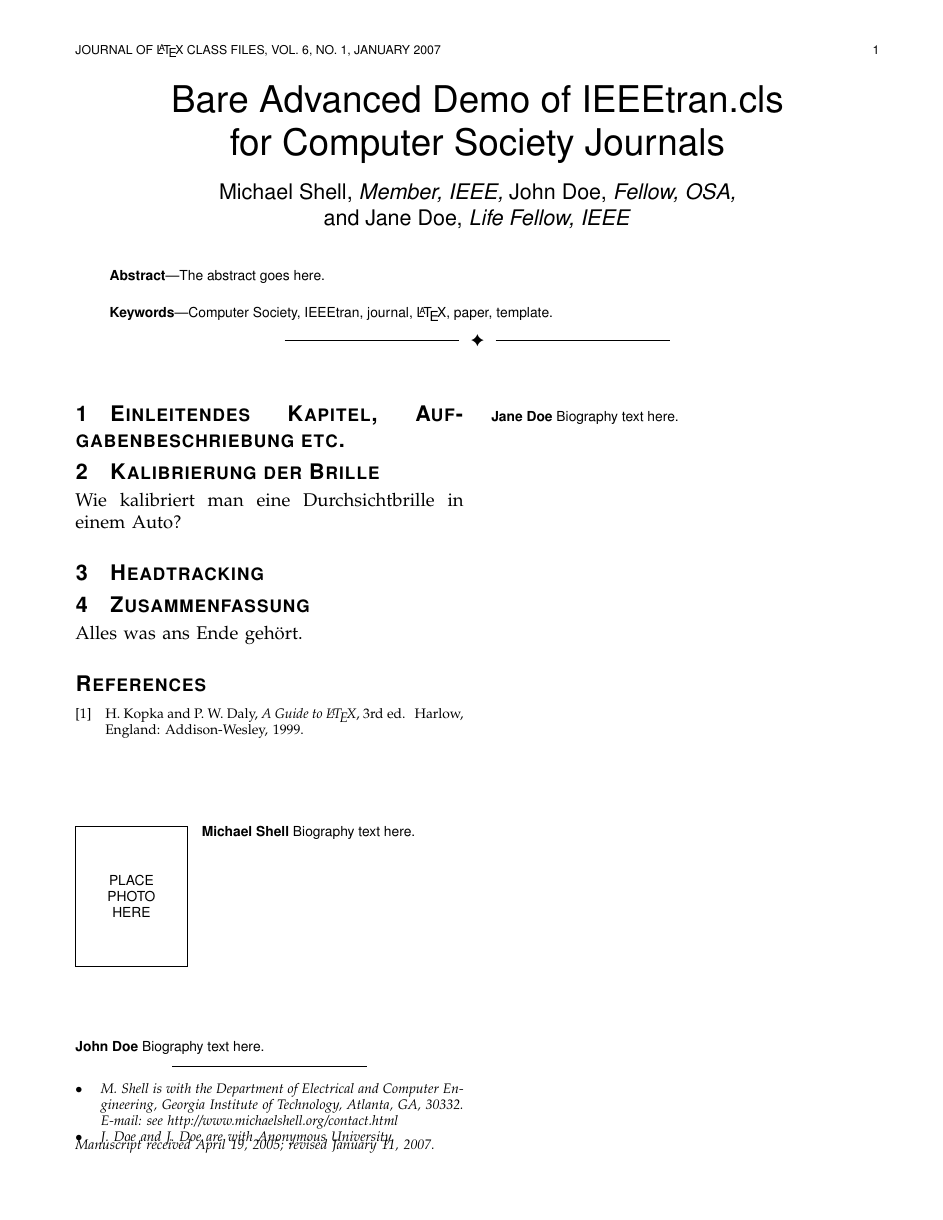
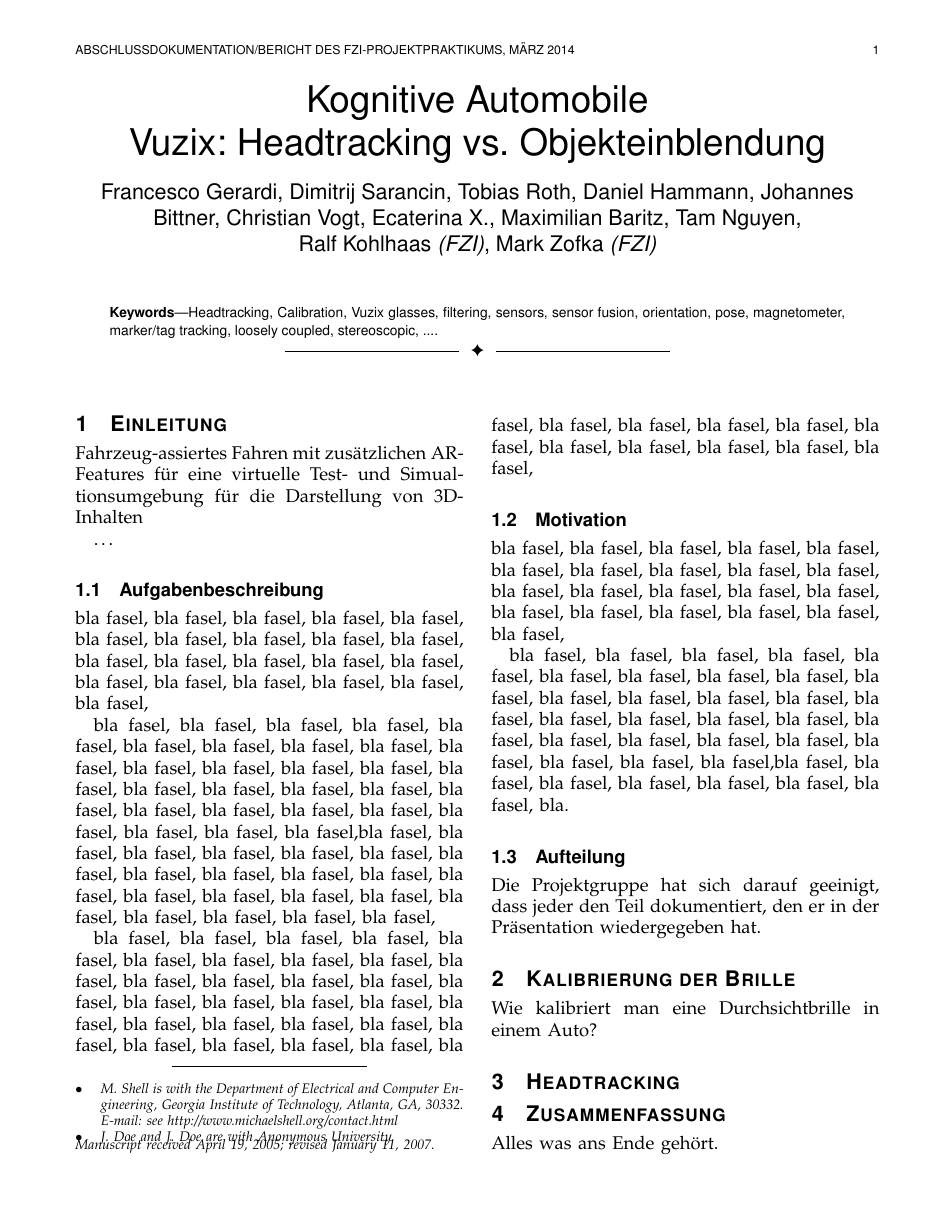
Before and after one commit to ctvoigt/KogAuto_Ausarbeitung, a LaTeX paper (bare_adv.tex, which reads content_anfang.tex): the whole page before the commit and page 1 of 2 after it. Compiled offline with pdfLaTeX.

Commit message:
Unbenötigte Dateien ausgelagert

```diff
--- a/bare_adv.tex
+++ b/bare_adv.tex
@@ -83,6 +83,7 @@
 % manually specify the path to it like:
 % \documentclass[10pt,journal,compsoc]{../sty/IEEEtran}
 
+\usepackage[utf8]{inputenc}
 
 % For Computer Society journals, IEEEtran defaults to the use of
 % Palatino/Palladio as is done in IEEE Computer Society journals.
@@ -681,7 +682,7 @@
 %
 % paper title
 % can use linebreaks \\ within to get better formatting as desired
-\title{Bare Advanced Demo of IEEEtran.cls\\ for Computer Society Journals}
+\title{Kognitive Automobile\\ Vuzix: Headtracking vs. Objekteinblendung}
 %
 %
 % author names and IEEE memberships
@@ -705,3 +706,8 @@
 % journal papers have the author affiliations above the "Manuscript
 % received ..."  text while in non-compsoc journals this is reversed. Sigh.
 
+\author{Francesco Gerardi, Dimitrij Sarancin, Tobias Roth, Daniel Hammann, Johannes Bittner, Christian Vogt, Ecaterina X., Maximilian Baritz, Tam Nguyen, \\
+Ralf Kohlhaas~\IEEEmembership{(FZI)},
+        Mark Zofka~\IEEEmembership{(FZI)}
+
+
@@ -738,7 +741,7 @@
 
 
 % The paper headers
-\markboth{Journal of \LaTeX\ Class Files,~Vol.~6, No.~1, January~2007}%
+\markboth{Abschlussdokumentation/bericht des FZI-Projektpraktikums, März~2014}%
 {Shell \MakeLowercase{\textit{et al.}}: Bare Advanced Demo of IEEEtran.cls for Journals}
 % The only time the second header will appear is for the odd numbered pages
 % after the title page when using the twoside option.
@@ -775,10 +778,14 @@
 % PRIOR to the title within the \IEEEcompsoctitleabstractindextext IEEEtran
 % command as these need to go into the title area created by \maketitle.
 \IEEEcompsoctitleabstractindextext{%
-\begin{abstract}
+
+
+%\begin{abstract}
 %\boldmath
-The abstract goes here.
-\end{abstract}
+%The abstract goes here.
+%\end{abstract}
+
+
 % IEEEtran.cls defaults to using nonbold math in the Abstract.
 % This preserves the distinction between vectors and scalars. However,
 % if the journal you are submitting to favors bold math in the abstract,
@@ -789,7 +796,7 @@
 
 % Note that keywords are not normally used for peerreview papers.
 \begin{IEEEkeywords}
-Computer Society, IEEEtran, journal, \LaTeX, paper, template.
+Headtracking, Calibration, Vuzix glasses, filtering, sensors, sensor fusion, orientation, pose, magnetometer, marker/tag tracking, loosely coupled, stereoscopic, ....
 \end{IEEEkeywords}}
 
 
@@ -880,22 +887,22 @@
 %\begin{biography}[{\includegraphics[width=1in,height=1.25in,clip,keepaspectratio]{mshell}}]{Michael Shell}
 % or if you just want to reserve a space for a photo:
 
-\begin{IEEEbiography}{Michael Shell}
-Biography text here.
-\end{IEEEbiography}
+%\begin{IEEEbiography}{Michael Shell}
+%Biography text here.
+%\end{IEEEbiography}
 
 % if you will not have a photo at all:
-\begin{IEEEbiographynophoto}{John Doe}
-Biography text here.
-\end{IEEEbiographynophoto}
+%\begin{IEEEbiographynophoto}{John Doe}
+%Biography text here.
+%\end{IEEEbiographynophoto}
 
 % insert where needed to balance the two columns on the last page with
 % biographies
 %\newpage
 
-\begin{IEEEbiographynophoto}{Jane Doe}
-Biography text here.
-\end{IEEEbiographynophoto}
+%\begin{IEEEbiographynophoto}{Jane Doe}
+%Biography text here.
+%\end{IEEEbiographynophoto}
 
 % You can push biographies down or up by placing
 % a \vfill before or after them. The appropriate
--- a/content_anfang.tex
+++ b/content_anfang.tex
@@ -1 +1,24 @@
-\section{Einleitendes Kapitel, Aufgabenbeschriebung etc.}
+\section{Einleitung}
+
+Fahrzeug-assiertes Fahren mit zusätzlichen AR-Features für eine virtuelle Test- und Simualtionsumgebung für die Darstellung von 3D-Inhalten
+
+\ldots
+
+\subsection{Aufgabenbeschreibung}
+
+bla fasel, bla fasel, bla fasel, bla fasel, bla fasel, bla fasel, bla fasel, bla fasel, bla fasel, bla fasel, bla fasel, bla fasel, bla fasel, bla fasel, bla fasel, bla fasel, bla fasel, bla fasel, bla fasel, bla fasel, bla fasel,
+
+bla fasel, bla fasel, bla fasel, bla fasel, bla fasel, bla fasel, bla fasel, bla fasel, bla fasel, bla fasel, bla fasel, bla fasel, bla fasel, bla fasel, bla fasel, bla fasel, bla fasel, bla fasel, bla fasel, bla fasel, bla fasel, bla fasel, bla fasel, bla fasel, bla fasel, bla fasel, bla fasel, bla fasel,bla fasel, bla fasel, bla fasel, bla fasel, bla fasel, bla fasel, bla fasel, bla fasel, bla fasel, bla fasel, bla fasel, bla fasel, bla fasel, bla fasel, bla fasel, bla fasel, bla fasel, bla fasel, bla fasel, bla fasel, bla fasel,
+
+bla fasel, bla fasel, bla fasel, bla fasel, bla fasel, bla fasel, bla fasel, bla fasel, bla fasel, bla fasel, bla fasel, bla fasel, bla fasel, bla fasel, bla fasel, bla fasel, bla fasel, bla fasel, bla fasel, bla fasel, bla fasel, bla fasel, bla fasel, bla fasel, bla fasel, bla fasel, bla fasel, bla fasel,
+bla fasel, bla fasel, bla fasel, bla fasel, bla fasel, bla fasel, bla fasel, bla fasel, bla fasel, bla fasel, bla fasel, bla fasel,
+
+\subsection{Motivation}
+bla fasel, bla fasel, bla fasel, bla fasel, bla fasel, bla fasel, bla fasel, bla fasel, bla fasel, bla fasel, bla fasel, bla fasel, bla fasel, bla fasel, bla fasel, bla fasel, bla fasel, bla fasel, bla fasel, bla fasel, bla fasel,
+
+
+
+bla fasel, bla fasel, bla fasel, bla fasel, bla fasel, bla fasel, bla fasel, bla fasel, bla fasel, bla fasel, bla fasel, bla fasel, bla fasel, bla fasel, bla fasel, bla fasel, bla fasel, bla fasel, bla fasel, bla fasel, bla fasel, bla fasel, bla fasel, bla fasel, bla fasel, bla fasel, bla fasel, bla fasel,bla fasel, bla fasel, bla fasel, bla fasel, bla fasel, bla fasel, bla fasel, bla.
+
+\subsection{Aufteilung}
+Die Projektgruppe hat sich darauf geeinigt, dass jeder den Teil dokumentiert, den er in der Präsentation wiedergegeben hat.
```
Also changed, not shown: bare_adv.tex (5 more changed lines).
